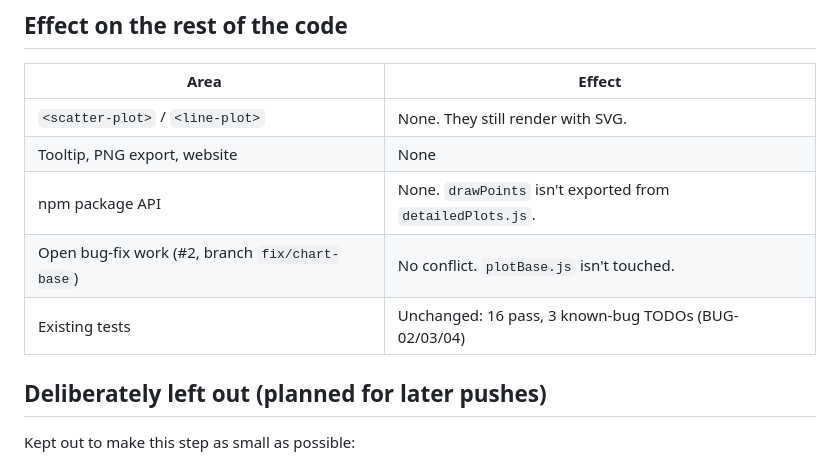
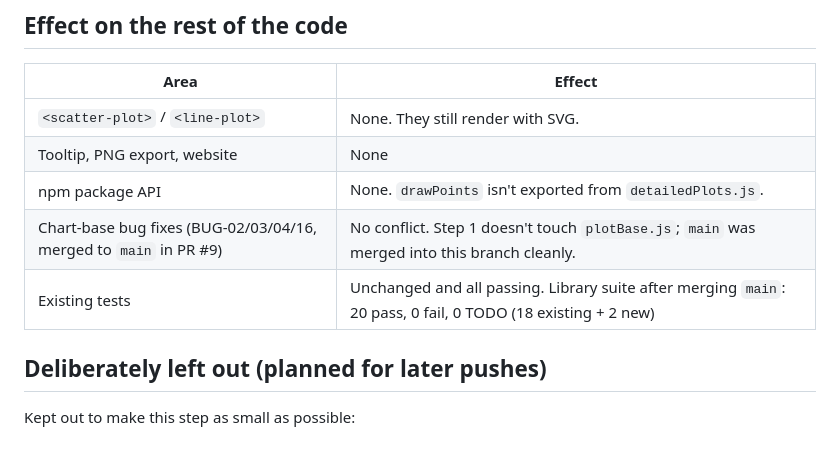
Before and after one commit to Bros-Writing-Code/Team-2-Chart-Fork, a Markdown page: plans/canvas-scatter-plot/step-1-draw-points.md, the part around the change. Rendered like a GitHub page.

```diff
--- a/plans/canvas-scatter-plot/step-1-draw-points.md
+++ b/plans/canvas-scatter-plot/step-1-draw-points.md
@@ -53,8 +53,8 @@ Run them: `cd zing-plot-plus-plus && npm test` (CI runs this on every push).
 | `<scatter-plot>` / `<line-plot>` | None. They still render with SVG. |
 | Tooltip, PNG export, website | None |
 | npm package API | None. `drawPoints` isn't exported from `detailedPlots.js`. |
-| Open bug-fix work (#2, branch `fix/chart-base`) | No conflict. `plotBase.js` isn't touched. |
-| Existing tests | Unchanged: 16 pass, 3 known-bug TODOs (BUG-02/03/04) |
+| Chart-base bug fixes (BUG-02/03/04/16, merged to `main` in PR #9) | No conflict. Step 1 doesn't touch `plotBase.js`; `main` was merged into this branch cleanly. |
+| Existing tests | Unchanged and all passing. Library suite after merging `main`: 20 pass, 0 fail, 0 TODO (18 existing + 2 new) |
 
 ## Deliberately left out (planned for later pushes)
 
```
Also changed, not shown: plans/canvas-scatter-plot/PLAN.md (+4 -2 lines).
